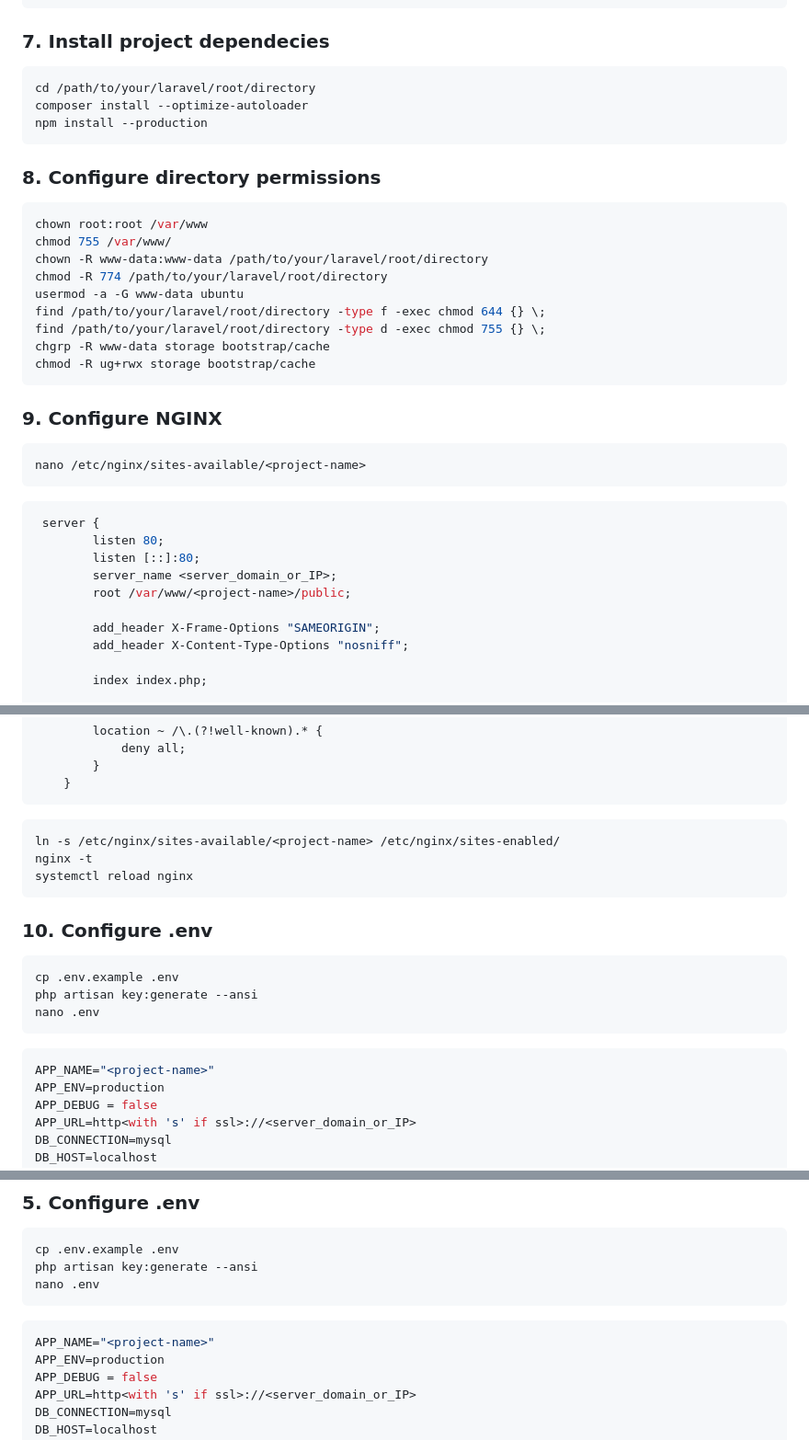
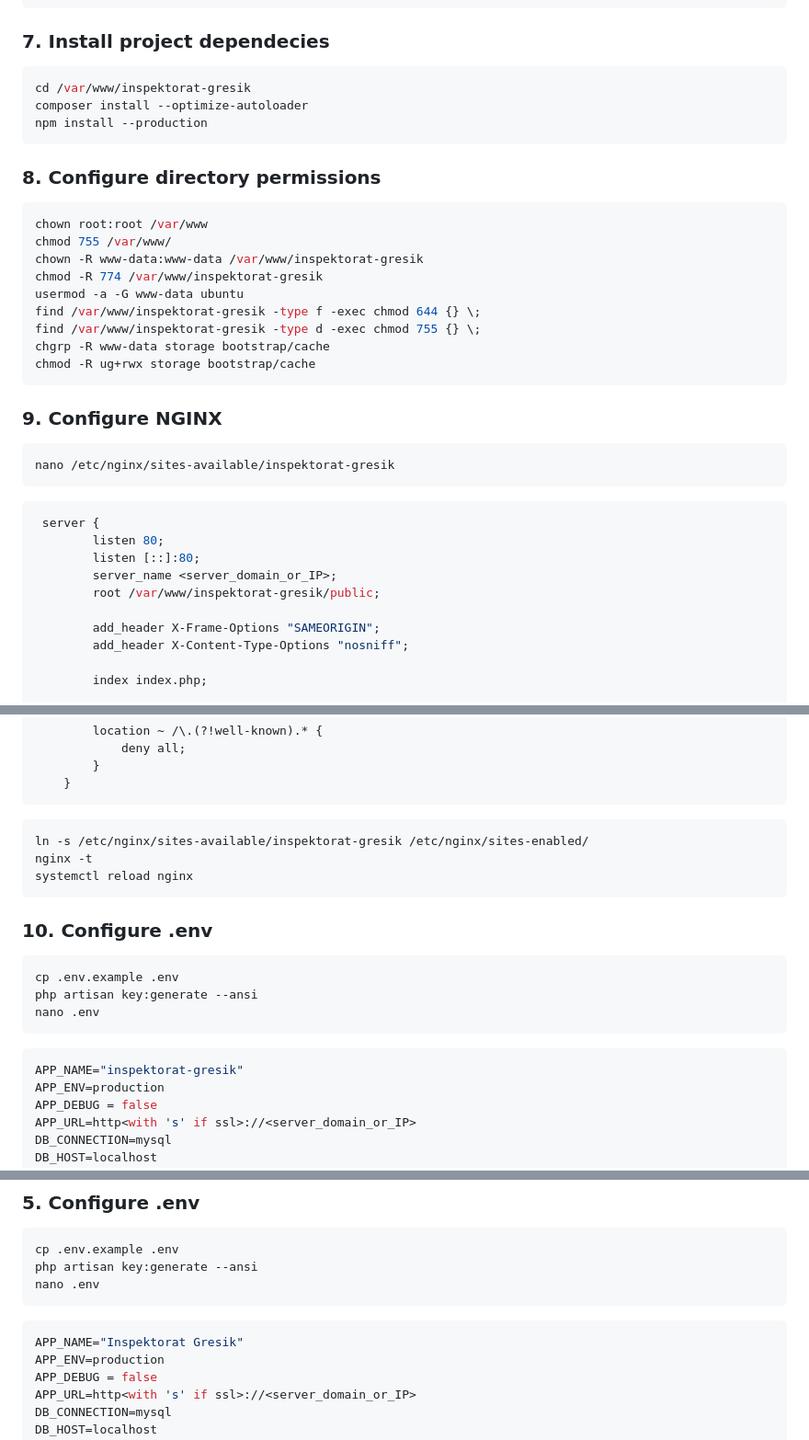
Before and after one commit to moktavizen/inspektorat-laravel, a Markdown page: README.md, 3 parts joined by grey strips. Shown at 92% size. Drawn GitHub-style.

Commit message:
fix typo on readme

````diff
--- a/README.md
+++ b/README.md
@@ -120,7 +120,7 @@ git clone https://github.com/av1st78/inspektorat-gresik.git
 ### 7. Install project dependecies
 
 ```bash
-cd /path/to/your/laravel/root/directory
+cd /var/www/inspektorat-gresik
 composer install --optimize-autoloader
 npm install --production
 ```
@@ -130,11 +130,11 @@ npm install --production
 ```bash
 chown root:root /var/www
 chmod 755 /var/www/
-chown -R www-data:www-data /path/to/your/laravel/root/directory
-chmod -R 774 /path/to/your/laravel/root/directory
+chown -R www-data:www-data /var/www/inspektorat-gresik
+chmod -R 774 /var/www/inspektorat-gresik
 usermod -a -G www-data ubuntu
-find /path/to/your/laravel/root/directory -type f -exec chmod 644 {} \;
-find /path/to/your/laravel/root/directory -type d -exec chmod 755 {} \;
+find /var/www/inspektorat-gresik -type f -exec chmod 644 {} \;
+find /var/www/inspektorat-gresik -type d -exec chmod 755 {} \;
 chgrp -R www-data storage bootstrap/cache
 chmod -R ug+rwx storage bootstrap/cache
 ```
@@ -142,14 +142,14 @@ chmod -R ug+rwx storage bootstrap/cache
 ### 9. Configure NGINX
 
 ```bash
-nano /etc/nginx/sites-available/<project-name>
+nano /etc/nginx/sites-available/inspektorat-gresik
 ```
 ```nginx
  server {
         listen 80;
         listen [::]:80;
         server_name <server_domain_or_IP>;
-        root /var/www/<project-name>/public;
+        root /var/www/inspektorat-gresik/public;
 
         add_header X-Frame-Options "SAMEORIGIN";
         add_header X-Content-Type-Options "nosniff";
@@ -179,7 +179,7 @@ nano /etc/nginx/sites-available/<project-name>
     }
 ```
 ```bash
-ln -s /etc/nginx/sites-available/<project-name> /etc/nginx/sites-enabled/
+ln -s /etc/nginx/sites-available/inspektorat-gresik /etc/nginx/sites-enabled/
 nginx -t
 systemctl reload nginx
 ```
@@ -192,7 +192,7 @@ php artisan key:generate --ansi
 nano .env
 ```
 ```bash
-APP_NAME="<project-name>"
+APP_NAME="inspektorat-gresik"
 APP_ENV=production
 APP_DEBUG = false
 APP_URL=http<with 's' if ssl>://<server_domain_or_IP>
@@ -272,7 +272,7 @@ php artisan key:generate --ansi
 nano .env
 ```
 ```bash
-APP_NAME="<project-name>"
+APP_NAME="Inspektorat Gresik"
 APP_ENV=production
 APP_DEBUG = false
 APP_URL=http<with 's' if ssl>://<server_domain_or_IP>
````
